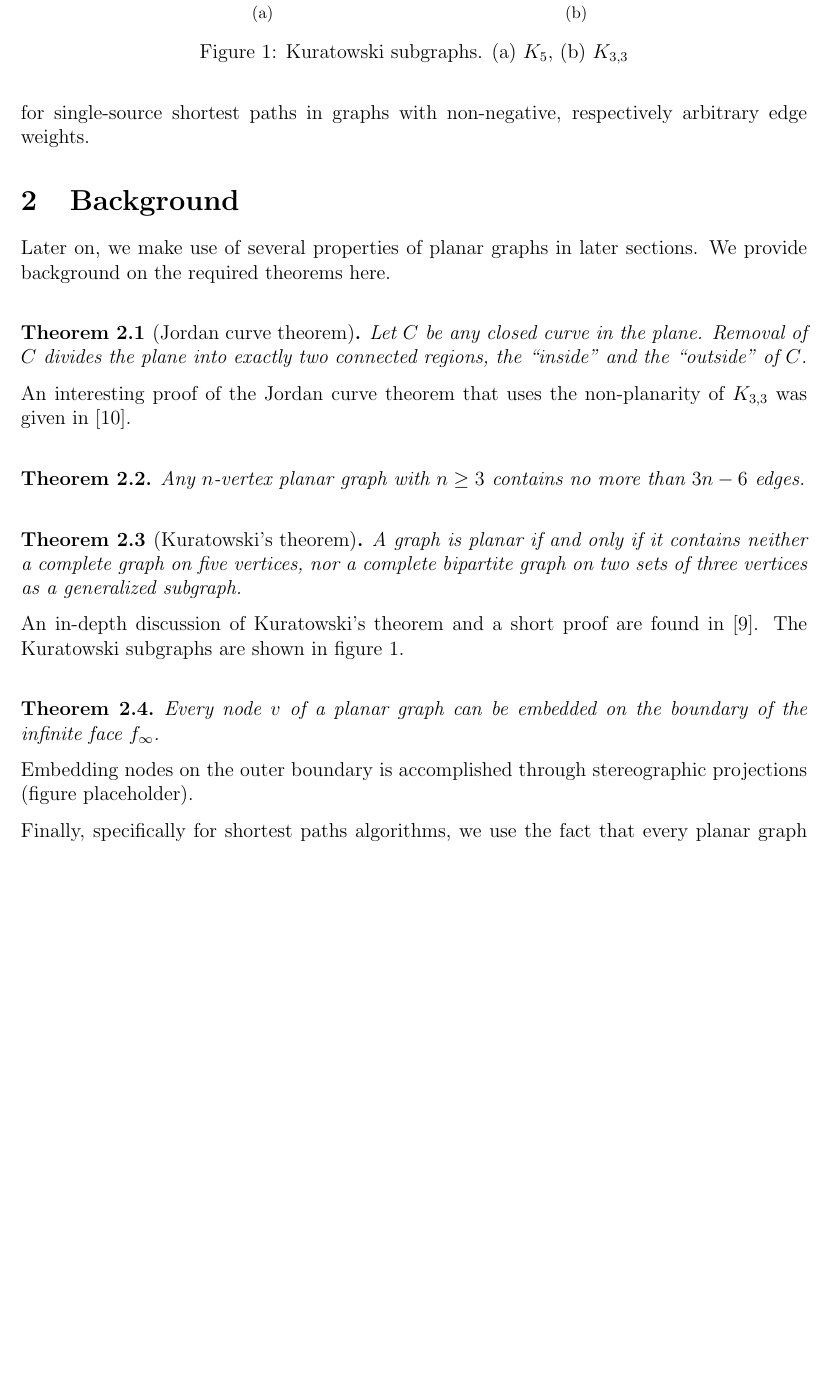
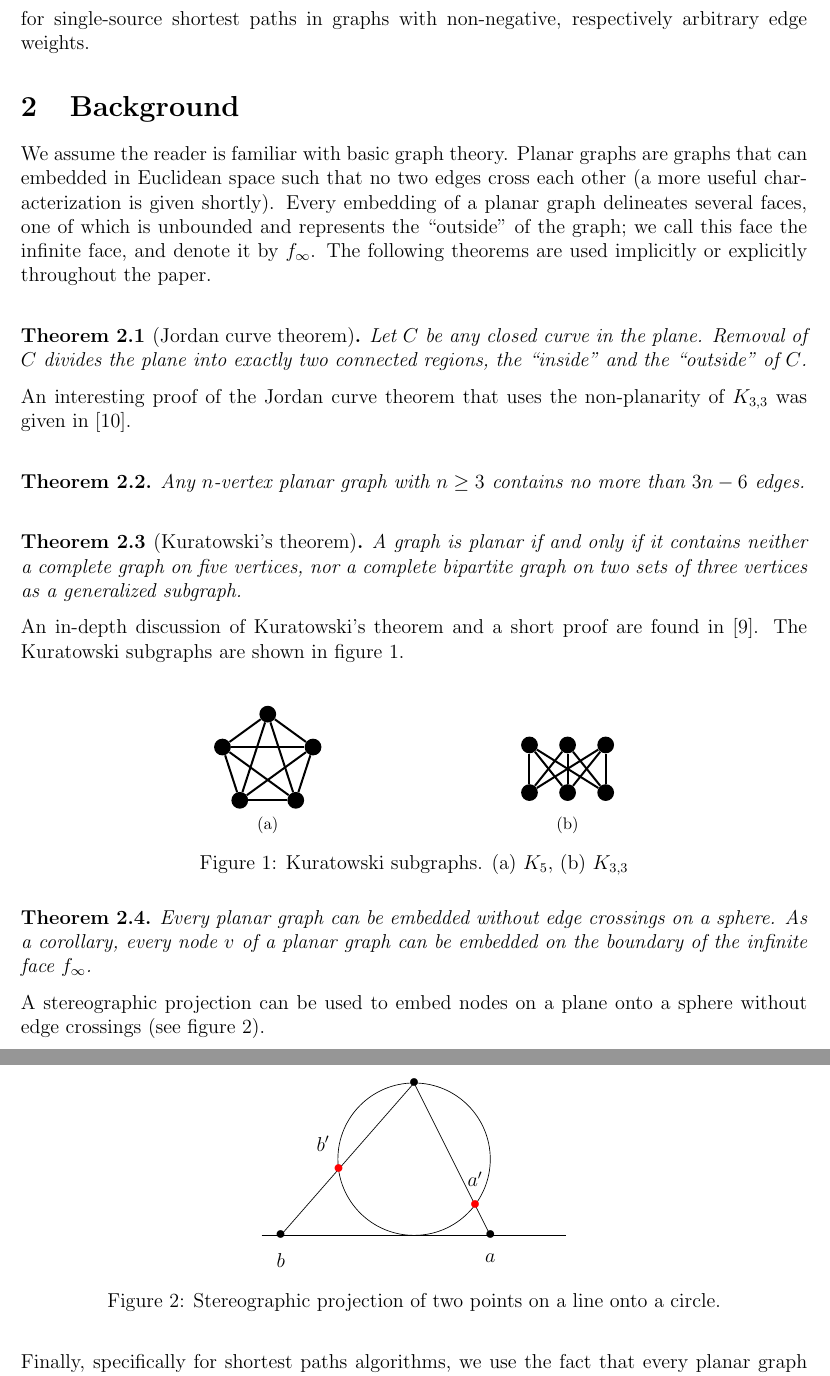
Before and after one commit to sebastian-claici/6.854-Final, a LaTeX paper (project.tex): part of page 2 of 13 before the commit and two parts of pages 2 and 3 of 14 after it, the two joined at a grey line, cut so that both start at the same text, the shorter picture padded with empty space. Compiled offline with pdfLaTeX.

Commit message:
Finished Background section.

```diff
--- a/project.tex
+++ b/project.tex
@@ -27,7 +27,7 @@
 % TikZ
 \usepackage{tikz}
 
-\usetikzlibrary{arrows,topaths,calc}
+\usetikzlibrary{arrows,topaths,calc,shapes,through,intersections}
 
 \tikzstyle{vertex}=[circle,fill=black,minimum size=10pt,inner sep=0pt]
 \tikzstyle{dual}=[draw,circle,minimum size=10pt,inner sep=0pt]
@@ -68,7 +68,7 @@ This paper is organized as follows: in section~\ref{sec:background} we provide b
 \section{Background}
 \label{sec:background}
 
-Later on, we make use of several properties of planar graphs in later sections. We provide background on the required theorems here.\\
+We assume the reader is familiar with basic graph theory. Planar graphs are graphs that can embedded in Euclidean space such that no two edges cross each other (a more useful characterization is given shortly). Every embedding of a planar graph delineates several faces, one of which is unbounded and represents the ``outside'' of the graph; we call this face the infinite face, and denote it by $f_{\infty}$. The following theorems are used implicitly or explicitly throughout the paper.\\
 
 \begin{theorem}[Jordan curve theorem]
   Let $C$ be any closed curve in the plane. Removal of $C$ divides the plane into exactly two connected regions, the ``inside'' and the ``outside'' of $C$.
@@ -86,10 +86,10 @@ An interesting proof of the Jordan curve theorem that uses the non-planarity of
 
 An in-depth discussion of Kuratowski's theorem and a short proof are found in~\cite{thomassen1981kuratowski}. The Kuratowski subgraphs are shown in figure~\ref{fig:kuratowski}.\\
 
-\begin{figure}[!t]
+\begin{figure}[!htb]
   \centering
   \subfloat[]{
-    \begin{tikzpicture}[scale=0.3]
+    \begin{tikzpicture}[scale=0.2]
       \foreach \ang/\id in {18/1,90/2,162/3,234/4,306/5}{
         \node[vertex] (\id) at (\ang:5) {};
       }
@@ -104,7 +104,7 @@ An in-depth discussion of Kuratowski's theorem and a short proof are found in~\c
     \end{tikzpicture}
   }\hfil
   \subfloat[]{
-    \begin{tikzpicture}[scale=0.3]
+    \begin{tikzpicture}[scale=0.2]
       \node at (0,-1) {};
       \foreach \x/\id in {-4/1,0/2,4/3}{
         \node[vertex] (\id) at (\x,0) {};
@@ -126,10 +126,40 @@ An in-depth discussion of Kuratowski's theorem and a short proof are found in~\c
 \end{figure}
 
 \begin{theorem}
-  Every node $v$ of a planar graph can be embedded on the boundary of the infinite face $f_{\infty}$.
+  Every planar graph can be embedded without edge crossings on a sphere. As a corollary, every node $v$ of a planar graph can be embedded on the boundary of the infinite face $f_{\infty}$.
 \end{theorem}
 
-Embedding nodes on the outer boundary is accomplished through stereographic projections (figure placeholder).
+A stereographic projection can be used to embed nodes on a plane onto a sphere without edge crossings (see figure~\ref{fig:stereo}).
+
+\begin{figure}[!htb]
+  \centering
+  \begin{tikzpicture}[scale=0.8]
+    \draw (-4,0) -- (4,0);
+
+    \coordinate (aux) at (0,0);
+    \coordinate (z) at (0,4);
+    \coordinate (a) at (2,0);
+    \coordinate (b) at (0,2);
+    \coordinate (d) at (-3.5,0);
+
+    \node (A) [label=270:$a$] at (a) {$\bullet$};
+    \node (D) [label=270:$b$] at (d) {$\bullet$};
+    \node (Z) at (z) {$\bullet$};
+
+    \node (circ) at (b) [draw,circle through=(aux)] {};
+    \coordinate (az) at (intersection 1 of circ and z--a);
+    \coordinate (dz) at (intersection 1 of circ and z--d);
+
+    \draw (a) -- (z);
+    \draw (d) -- (z);
+
+    \node (xx) [label=90:$a'$] at (az) {\color{red}$\bullet$};
+    \node (yy) [label=100:$b'$] at (dz) {\color{red}$\bullet$};
+
+  \end{tikzpicture}
+  \caption{Stereographic projection of two points on a line onto a circle.}
+  \label{fig:stereo}
+\end{figure}
 
 Finally, specifically for shortest paths algorithms, we use the fact that every planar graph can be transformed by adding $O(n)$ vertices and edges into another planar graph such that every node has indegree and outdegree at most $2$.
 
```
Also changed, not shown: project.tex (4 more changed lines).
